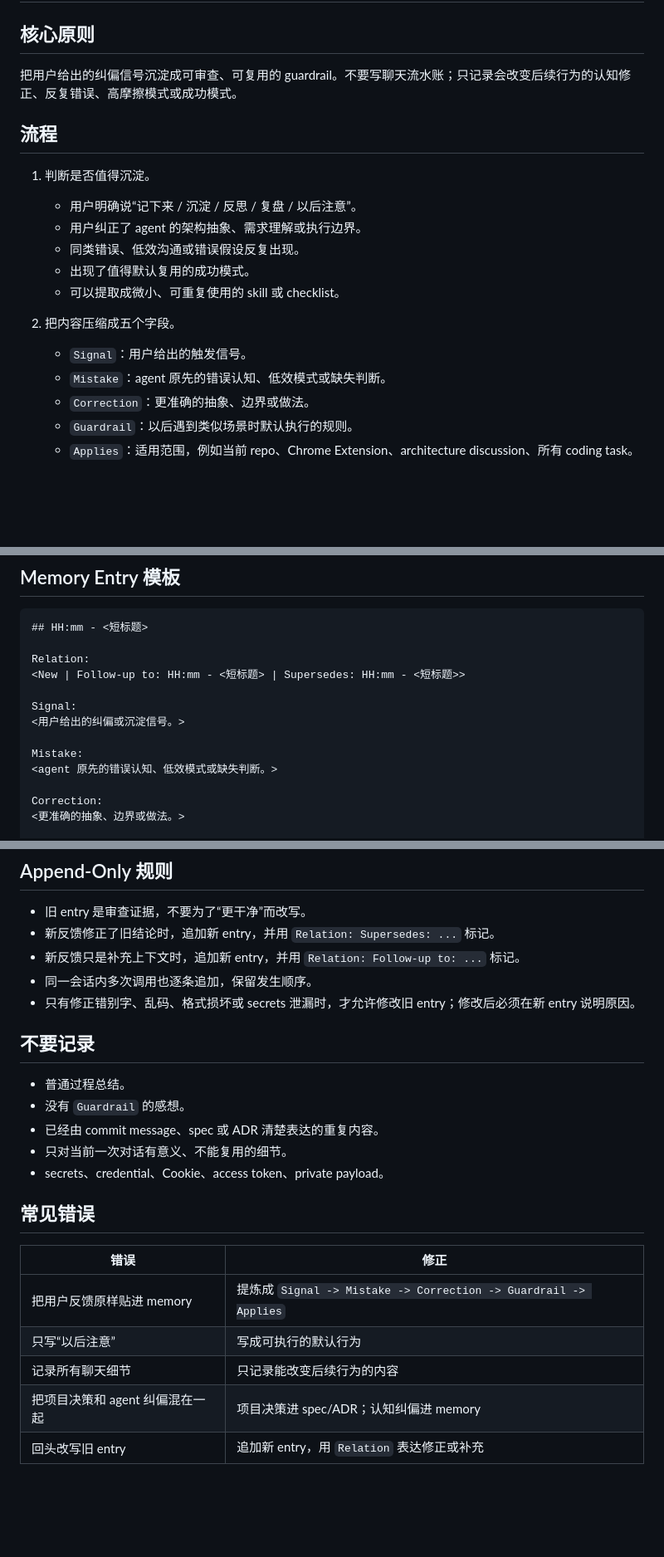
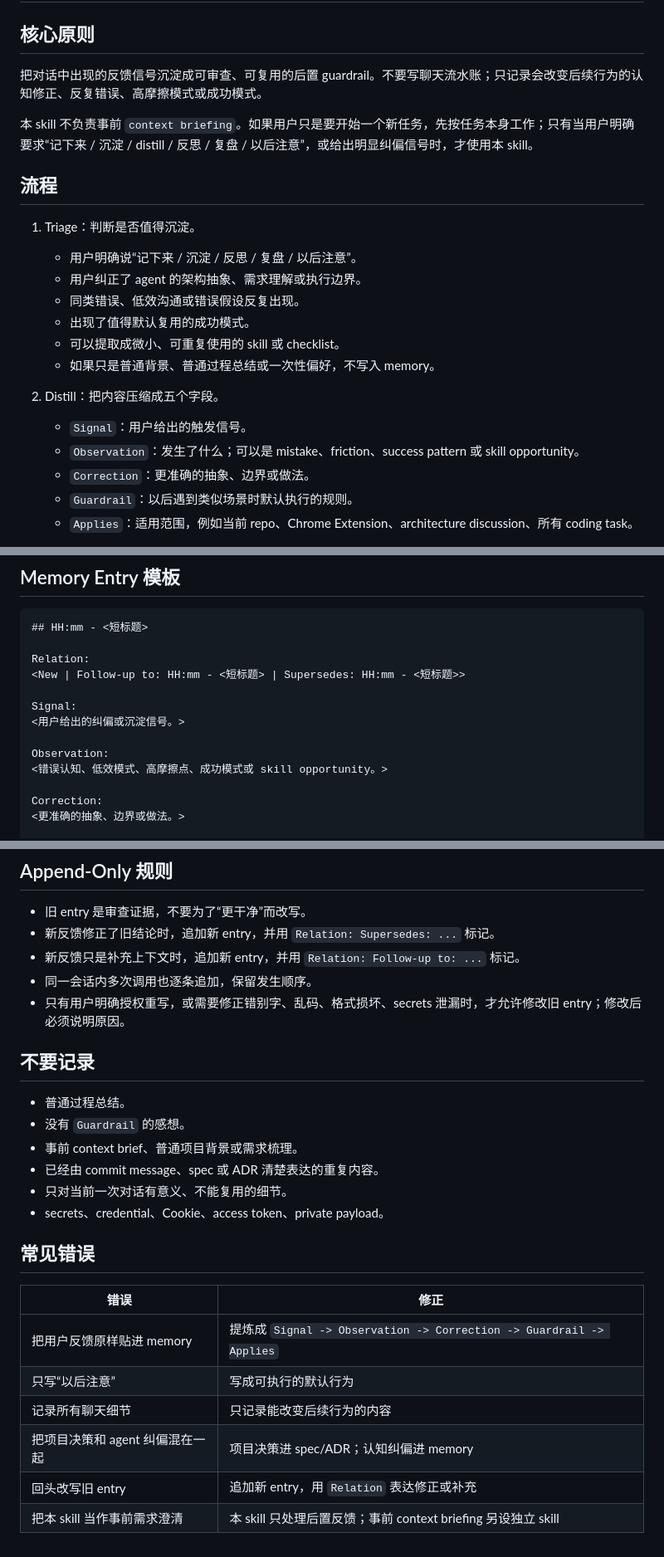
Before and after one commit to linyh1993/my-chrome-extions, a Markdown page: skills/feedback-distillation/SKILL.md, 3 parts joined by grey strips. Shown at 83% size. Rendered like a GitHub page; blank space fills up the shorter version.

Commit message:
Refine feedback distillation scope

```diff
--- a/skills/feedback-distillation/SKILL.md
+++ b/skills/feedback-distillation/SKILL.md
@@ -7,20 +7,23 @@ description: Use when the user explicitly asks Codex to remember, distill, refle
 
 ## 核心原则
 
-把用户给出的纠偏信号沉淀成可审查、可复用的 guardrail。不要写聊天流水账；只记录会改变后续行为的认知修正、反复错误、高摩擦模式或成功模式。
+把对话中出现的反馈信号沉淀成可审查、可复用的后置 guardrail。不要写聊天流水账；只记录会改变后续行为的认知修正、反复错误、高摩擦模式或成功模式。
+
+本 skill 不负责事前 `context briefing`。如果用户只是要开始一个新任务，先按任务本身工作；只有当用户明确要求“记下来 / 沉淀 / distill / 反思 / 复盘 / 以后注意”，或给出明显纠偏信号时，才使用本 skill。
 
 ## 流程
 
-1. 判断是否值得沉淀。
+1. Triage：判断是否值得沉淀。
    - 用户明确说“记下来 / 沉淀 / 反思 / 复盘 / 以后注意”。
    - 用户纠正了 agent 的架构抽象、需求理解或执行边界。
    - 同类错误、低效沟通或错误假设反复出现。
    - 出现了值得默认复用的成功模式。
    - 可以提取成微小、可重复使用的 skill 或 checklist。
+   - 如果只是普通背景、普通过程总结或一次性偏好，不写入 memory。
 
-2. 把内容压缩成五个字段。
+2. Distill：把内容压缩成五个字段。
    - `Signal`：用户给出的触发信号。
-   - `Mistake`：agent 原先的错误认知、低效模式或缺失判断。
+   - `Observation`：发生了什么；可以是 mistake、friction、success pattern 或 skill opportunity。
    - `Correction`：更准确的抽象、边界或做法。
    - `Guardrail`：以后遇到类似场景时默认执行的规则。
    - `Applies`：适用范围，例如当前 repo、Chrome Extension、architecture discussion、所有 coding task。
@@ -54,8 +57,8 @@ Relation:
 Signal:
 <用户给出的纠偏或沉淀信号。>
 
-Mistake:
-<agent 原先的错误认知、低效模式或缺失判断。>
+Observation:
+<错误认知、低效模式、高摩擦点、成功模式或 skill opportunity。>
 
 Correction:
 <更准确的抽象、边界或做法。>
@@ -73,12 +76,13 @@ Applies:
 - 新反馈修正了旧结论时，追加新 entry，并用 `Relation: Supersedes: ...` 标记。
 - 新反馈只是补充上下文时，追加新 entry，并用 `Relation: Follow-up to: ...` 标记。
 - 同一会话内多次调用也逐条追加，保留发生顺序。
-- 只有修正错别字、乱码、格式损坏或 secrets 泄漏时，才允许修改旧 entry；修改后必须在新 entry 说明原因。
+- 只有用户明确授权重写，或需要修正错别字、乱码、格式损坏、secrets 泄漏时，才允许修改旧 entry；修改后必须说明原因。
 
 ## 不要记录
 
 - 普通过程总结。
 - 没有 `Guardrail` 的感想。
+- 事前 context brief、普通项目背景或需求梳理。
 - 已经由 commit message、spec 或 ADR 清楚表达的重复内容。
 - 只对当前一次对话有意义、不能复用的细节。
 - secrets、credential、Cookie、access token、private payload。
@@ -87,8 +91,9 @@ Applies:
 
 | 错误 | 修正 |
 | --- | --- |
-| 把用户反馈原样贴进 memory | 提炼成 `Signal -> Mistake -> Correction -> Guardrail -> Applies` |
+| 把用户反馈原样贴进 memory | 提炼成 `Signal -> Observation -> Correction -> Guardrail -> Applies` |
 | 只写“以后注意” | 写成可执行的默认行为 |
 | 记录所有聊天细节 | 只记录能改变后续行为的内容 |
 | 把项目决策和 agent 纠偏混在一起 | 项目决策进 spec/ADR；认知纠偏进 memory |
 | 回头改写旧 entry | 追加新 entry，用 `Relation` 表达修正或补充 |
+| 把本 skill 当作事前需求澄清 | 本 skill 只处理后置反馈；事前 context briefing 另设独立 skill |
```
Also changed, not shown: docs/plans/2026-08-06-feedback-distillation-plan.md (added, +27 -0 lines).
